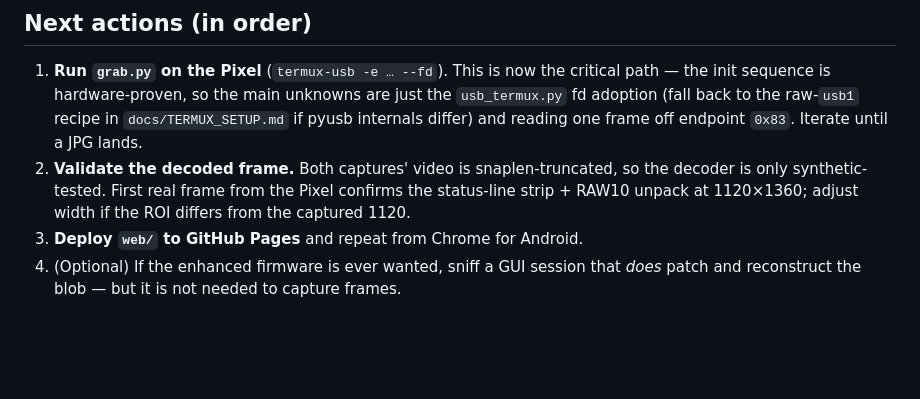
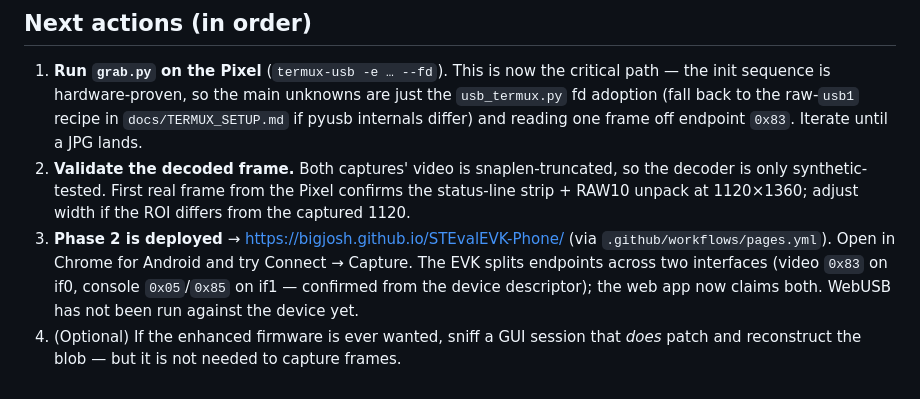
Before and after one commit to bigjosh/STEvalEVK-Phone, a Markdown page: STATE.md, the part around the change. Drawn GitHub-style; blank space fills up the shorter version.

Commit message:
STATE: web app deployed to Pages; note 2-interface layout
Co-Authored-By: Claude Opus 4.8 <noreply@anthropic.com>

```diff
--- a/STATE.md
+++ b/STATE.md
@@ -94,6 +94,10 @@ video is snaplen-truncated).
    the decoder is only synthetic-tested. First real frame from the Pixel confirms
    the status-line strip + RAW10 unpack at 1120×1360; adjust width if the ROI
    differs from the captured 1120.
-3. **Deploy `web/` to GitHub Pages** and repeat from Chrome for Android.
+3. **Phase 2 is deployed** → https://bigjosh.github.io/STEvalEVK-Phone/ (via
+   `.github/workflows/pages.yml`). Open in Chrome for Android and try Connect →
+   Capture. The EVK splits endpoints across two interfaces (video `0x83` on if0,
+   console `0x05`/`0x85` on if1 — confirmed from the device descriptor); the web
+   app now claims both. WebUSB has not been run against the device yet.
 4. (Optional) If the enhanced firmware is ever wanted, sniff a GUI session that
    *does* patch and reconstruct the blob — but it is not needed to capture frames.
```
